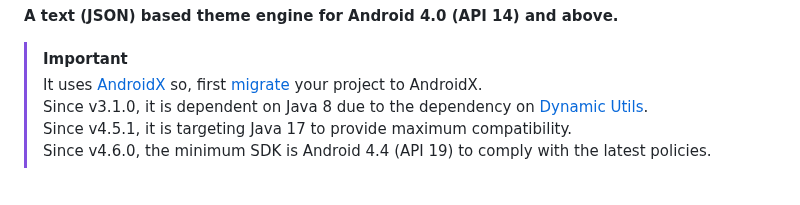
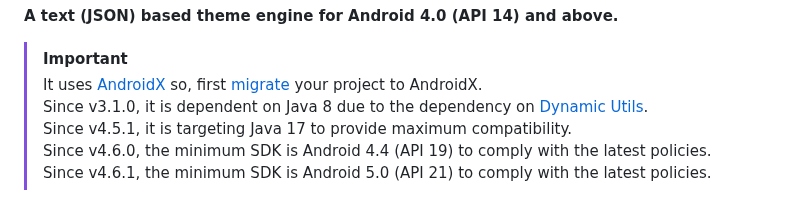
Before and after one commit to pranavpandey/dynamic-theme, a Markdown page: README.md, the part around one of its changes. Rendered like a GitHub page.

```diff
--- a/README.md
+++ b/README.md
@@ -14,6 +13,7 @@
 [Dynamic Utils][dynamic-utils].
 <br/>Since v4.5.1, it is targeting Java 17 to provide maximum compatibility.
 <br/>Since v4.6.0, the minimum SDK is Android 4.4 (API 19) to comply with the latest policies.
+<br/>Since v4.6.1, the minimum SDK is Android 5.0 (API 21) to comply with the latest policies.
 
 <img src="./graphics/code.png" width="400">&nbsp;&nbsp;<img src="./graphics/preview.png" width="400">
 
```
Also changed, not shown: other parts of README.md (+0 -1 lines).
